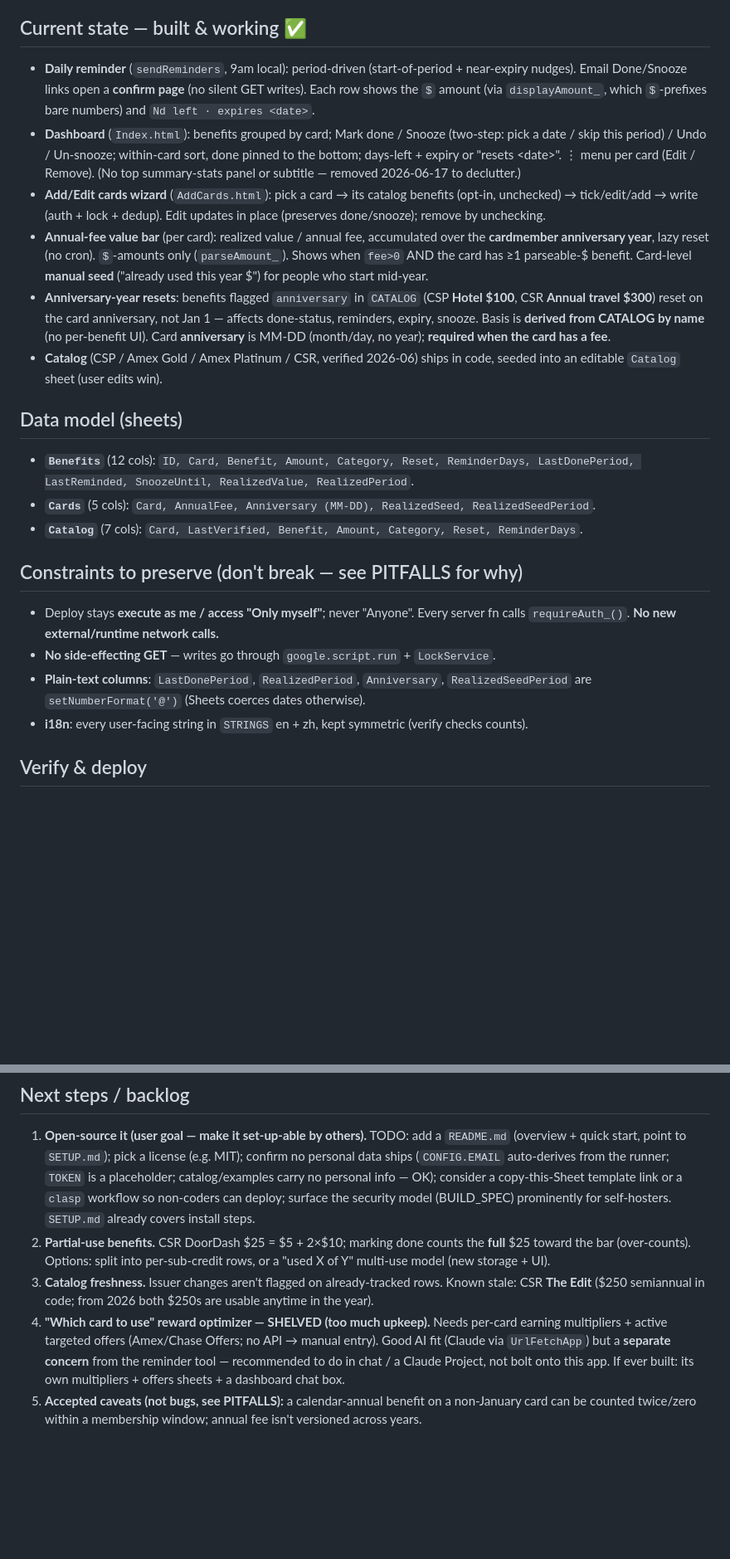
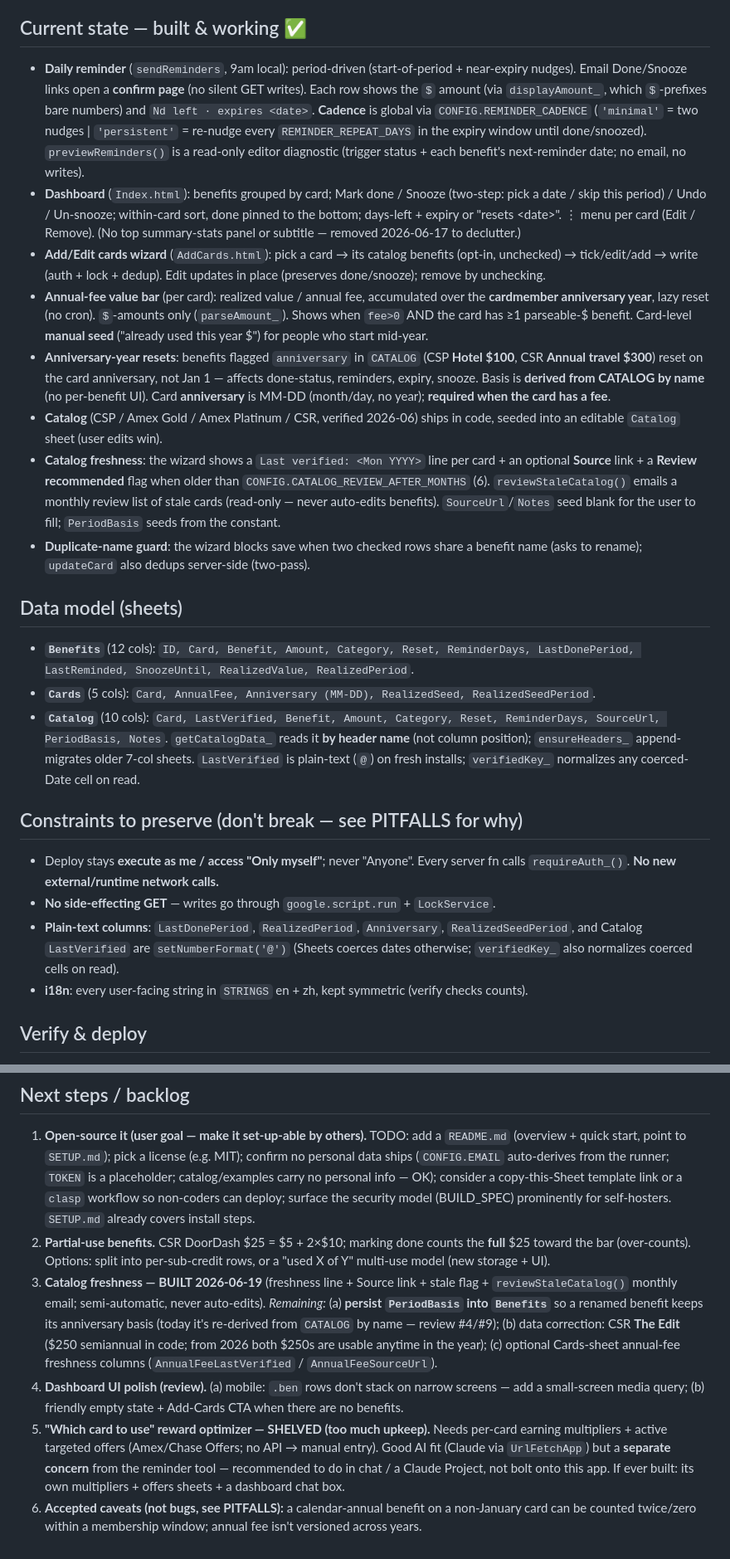
Before and after one commit to citina/credit-card-benefit-tracker, a Markdown page: HANDOFF.md, 2 parts joined by grey strips. Shown at 83% size. Drawn GitHub-style; blank space fills up the shorter version.

Commit message:
docs: record catalog-freshness suite + cadence + new pitfalls
- HANDOFF: Catalog now 10 cols (header-name reads, ensureHeaders_ migration,
  LastVerified plain-text/verifiedKey_); catalog-freshness + reviewStaleCatalog +
  reminder cadence + previewReminders + dup-name guard in "current state";
  backlog #3 marked BUILT with remaining sub-items (PeriodBasis→Benefits, The Edit
  data fix, optional fee-freshness cols) + UI polish items.
- PITFALLS: +#17 (LastVerified Date coercion → verifiedKey_), +#18 (read Catalog
  by header name), +#19 (REMINDER_CADENCE config).

Co-Authored-By: Claude Opus 4.8 <noreply@anthropic.com>

```diff
--- a/HANDOFF.md
+++ b/HANDOFF.md
@@ -22,22 +22,24 @@ _Snapshot: 2026-06-17. Repo is local-only (no git remote)._
 A credit-card recurring-benefit tracker on **Google Apps Script + Sheets + Gmail**, deployed as a private web app (**execute as me / access "Only myself"**). It solves one problem: *forgetting to use use-it-or-lose-it card credits before they expire.* Daily email reminder + a web dashboard + an in-app add/edit-cards wizard. Bilingual en/zh (`CONFIG.LANG`). Data lives in the owner's own Google Sheet; status is **derived, not stored** (a benefit is "done" when `LastDonePeriod == periodKey_`, so it auto-resets at period boundaries — no reset job).
 
 ## Current state — built & working ✅
-- **Daily reminder** (`sendReminders`, 9am local): period-driven (start-of-period + near-expiry nudges). Email Done/Snooze links open a **confirm page** (no silent GET writes). Each row shows the `$` amount (via `displayAmount_`, which `$`-prefixes bare numbers) and `Nd left · expires <date>`.
+- **Daily reminder** (`sendReminders`, 9am local): period-driven (start-of-period + near-expiry nudges). Email Done/Snooze links open a **confirm page** (no silent GET writes). Each row shows the `$` amount (via `displayAmount_`, which `$`-prefixes bare numbers) and `Nd left · expires <date>`. **Cadence** is global via `CONFIG.REMINDER_CADENCE` (`'minimal'` = two nudges | `'persistent'` = re-nudge every `REMINDER_REPEAT_DAYS` in the expiry window until done/snoozed). `previewReminders()` is a read-only editor diagnostic (trigger status + each benefit's next-reminder date; no email, no writes).
 - **Dashboard** (`Index.html`): benefits grouped by card; Mark done / Snooze (two-step: pick a date / skip this period) / Undo / Un-snooze; within-card sort, done pinned to the bottom; days-left + expiry or "resets &lt;date&gt;". ⋮ menu per card (Edit / Remove). (No top summary-stats panel or subtitle — removed 2026-06-17 to declutter.)
 - **Add/Edit cards wizard** (`AddCards.html`): pick a card → its catalog benefits (opt-in, unchecked) → tick/edit/add → write (auth + lock + dedup). Edit updates in place (preserves done/snooze); remove by unchecking.
 - **Annual-fee value bar** (per card): realized value / annual fee, accumulated over the **cardmember anniversary year**, lazy reset (no cron). `$`-amounts only (`parseAmount_`). Shows when `fee>0` AND the card has ≥1 parseable-$ benefit. Card-level **manual seed** ("already used this year $") for people who start mid-year.
 - **Anniversary-year resets**: benefits flagged `anniversary` in `CATALOG` (CSP **Hotel $100**, CSR **Annual travel $300**) reset on the card anniversary, not Jan 1 — affects done-status, reminders, expiry, snooze. Basis is **derived from CATALOG by name** (no per-benefit UI). Card **anniversary** is MM-DD (month/day, no year); **required when the card has a fee**.
 - **Catalog** (CSP / Amex Gold / Amex Platinum / CSR, verified 2026-06) ships in code, seeded into an editable `Catalog` sheet (user edits win).
+- **Catalog freshness**: the wizard shows a `Last verified: <Mon YYYY>` line per card + an optional **Source** link + a **Review recommended** flag when older than `CONFIG.CATALOG_REVIEW_AFTER_MONTHS` (6). `reviewStaleCatalog()` emails a monthly review list of stale cards (read-only — never auto-edits benefits). `SourceUrl`/`Notes` seed blank for the user to fill; `PeriodBasis` seeds from the constant.
+- **Duplicate-name guard**: the wizard blocks save when two checked rows share a benefit name (asks to rename); `updateCard` also dedups server-side (two-pass).
 
 ## Data model (sheets)
 - **`Benefits`** (12 cols): `ID, Card, Benefit, Amount, Category, Reset, ReminderDays, LastDonePeriod, LastReminded, SnoozeUntil, RealizedValue, RealizedPeriod`.
 - **`Cards`** (5 cols): `Card, AnnualFee, Anniversary (MM-DD), RealizedSeed, RealizedSeedPeriod`.
-- **`Catalog`** (7 cols): `Card, LastVerified, Benefit, Amount, Category, Reset, ReminderDays`.
+- **`Catalog`** (10 cols): `Card, LastVerified, Benefit, Amount, Category, Reset, ReminderDays, SourceUrl, PeriodBasis, Notes`. `getCatalogData_` reads it **by header name** (not column position); `ensureHeaders_` append-migrates older 7-col sheets. `LastVerified` is plain-text (`@`) on fresh installs; `verifiedKey_` normalizes any coerced-Date cell on read.
 
 ## Constraints to preserve (don't break — see PITFALLS for why)
 - Deploy stays **execute as me / access "Only myself"**; never "Anyone". Every server fn calls `requireAuth_()`. **No new external/runtime network calls.**
 - **No side-effecting GET** — writes go through `google.script.run` + `LockService`.
-- **Plain-text columns**: `LastDonePeriod`, `RealizedPeriod`, `Anniversary`, `RealizedSeedPeriod` are `setNumberFormat('@')` (Sheets coerces dates otherwise).
+- **Plain-text columns**: `LastDonePeriod`, `RealizedPeriod`, `Anniversary`, `RealizedSeedPeriod`, and Catalog `LastVerified` are `setNumberFormat('@')` (Sheets coerces dates otherwise; `verifiedKey_` also normalizes coerced cells on read).
 - **i18n**: every user-facing string in `STRINGS` en + zh, kept symmetric (verify checks counts).
 
 ## Verify & deploy
@@ -48,6 +50,7 @@ A credit-card recurring-benefit tracker on **Google Apps Script + Sheets + Gmail
 ## Next steps / backlog
 1. **Open-source it (user goal — make it set-up-able by others).** TODO: add a `README.md` (overview + quick start, point to `SETUP.md`); pick a license (e.g. MIT); confirm no personal data ships (`CONFIG.EMAIL` auto-derives from the runner; `TOKEN` is a placeholder; catalog/examples carry no personal info — OK); consider a copy-this-Sheet template link or a `clasp` workflow so non-coders can deploy; surface the security model (BUILD_SPEC) prominently for self-hosters. `SETUP.md` already covers install steps.
 2. **Partial-use benefits.** CSR DoorDash $25 = $5 + 2×$10; marking done counts the **full** $25 toward the bar (over-counts). Options: split into per-sub-credit rows, or a "used X of Y" multi-use model (new storage + UI).
-3. **Catalog freshness.** Issuer changes aren't flagged on already-tracked rows. Known stale: CSR **The Edit** ($250 semiannual in code; from 2026 both $250s are usable anytime in the year).
-4. **"Which card to use" reward optimizer — SHELVED (too much upkeep).** Needs per-card earning multipliers + active targeted offers (Amex/Chase Offers; no API → manual entry). Good AI fit (Claude via `UrlFetchApp`) but a **separate concern** from the reminder tool — recommended to do in chat / a Claude Project, not bolt onto this app. If ever built: its own multipliers + offers sheets + a dashboard chat box.
-5. **Accepted caveats (not bugs, see PITFALLS):** a calendar-annual benefit on a non-January card can be counted twice/zero within a membership window; annual fee isn't versioned across years.
+3. **Catalog freshness — BUILT 2026-06-19** (freshness line + Source link + stale flag + `reviewStaleCatalog()` monthly email; semi-automatic, never auto-edits). _Remaining:_ (a) **persist `PeriodBasis` into `Benefits`** so a renamed benefit keeps its anniversary basis (today it's re-derived from `CATALOG` by name — review #4/#9); (b) data correction: CSR **The Edit** ($250 semiannual in code; from 2026 both $250s are usable anytime in the year); (c) optional Cards-sheet annual-fee freshness columns (`AnnualFeeLastVerified` / `AnnualFeeSourceUrl`).
+4. **Dashboard UI polish (review).** (a) mobile: `.ben` rows don't stack on narrow screens — add a small-screen media query; (b) friendly empty state + Add-Cards CTA when there are no benefits.
+5. **"Which card to use" reward optimizer — SHELVED (too much upkeep).** Needs per-card earning multipliers + active targeted offers (Amex/Chase Offers; no API → manual entry). Good AI fit (Claude via `UrlFetchApp`) but a **separate concern** from the reminder tool — recommended to do in chat / a Claude Project, not bolt onto this app. If ever built: its own multipliers + offers sheets + a dashboard chat box.
+6. **Accepted caveats (not bugs, see PITFALLS):** a calendar-annual benefit on a non-January card can be counted twice/zero within a membership window; annual fee isn't versioned across years.
```
Also changed, not shown: PITFALLS.md (+8 -0 lines).
